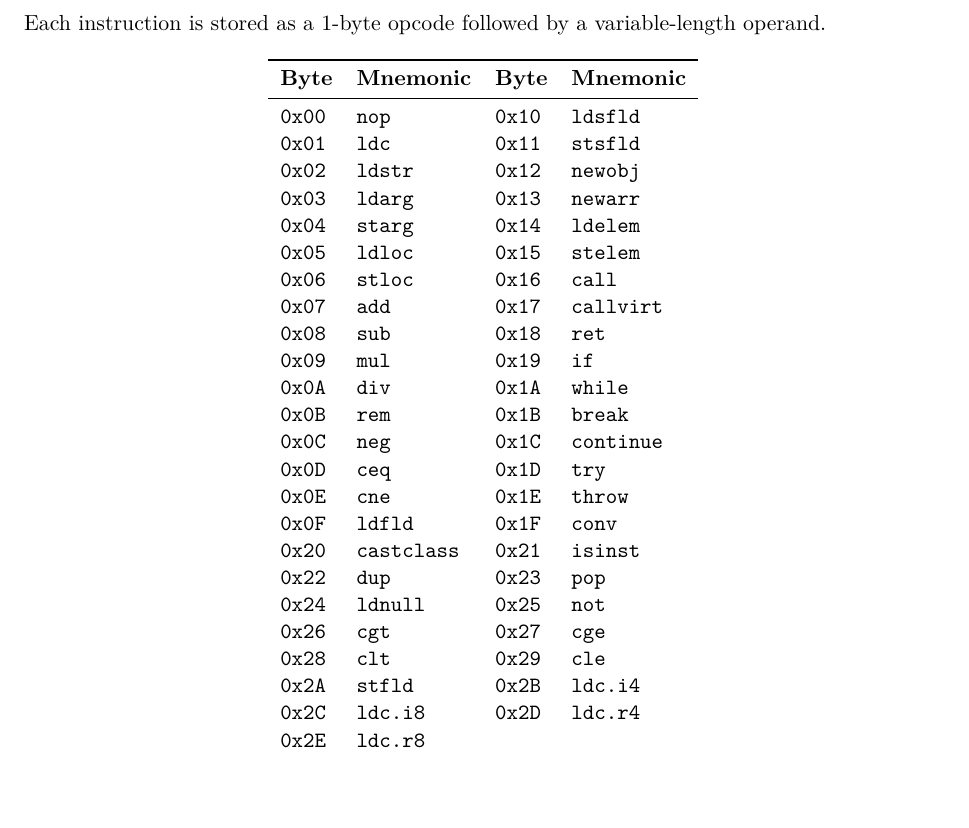
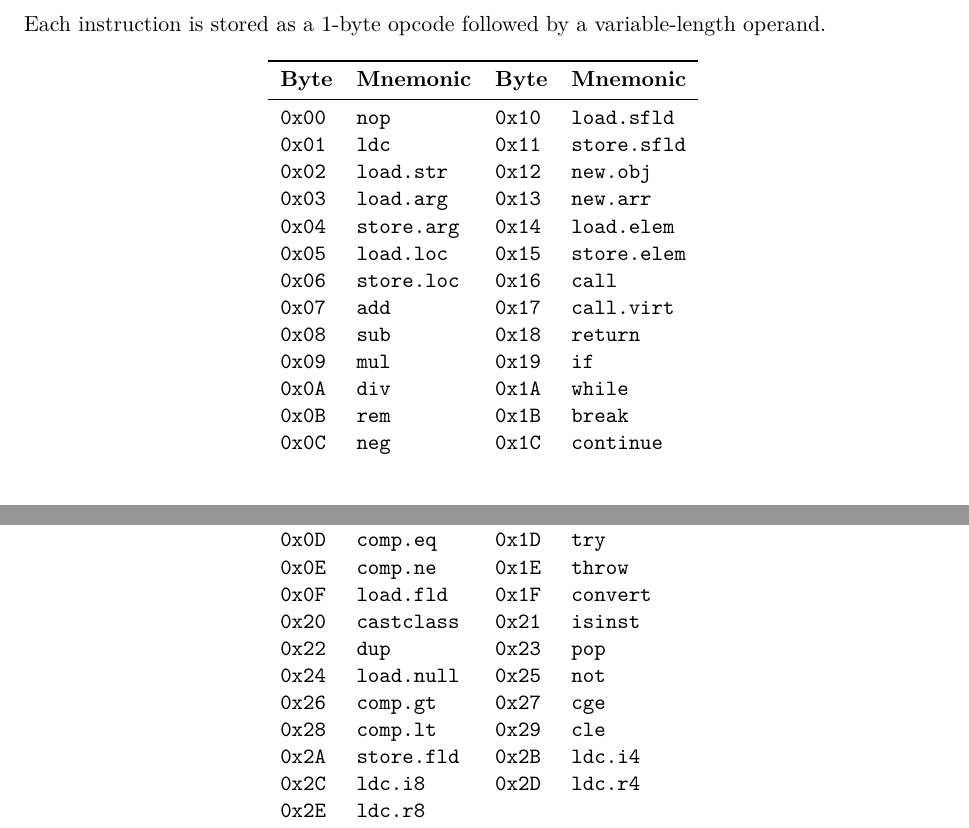
Before and after one commit to Fy-nite/ObjectIR, a LaTeX document (specs/ObjectIRV3.tex): part of page 13 of 21 before the commit and two parts of pages 13 and 14 of 21 after it, the two joined at a grey line, cut so that both start at the same text, the shorter picture padded with empty space. Compiled offline with pdfLaTeX.

Commit message:
update spec

```diff
--- a/specs/ObjectIRV3.tex
+++ b/specs/ObjectIRV3.tex
@@ -892,28 +901,28 @@ operand.
   \textbf{Byte} & \textbf{Mnemonic} & \textbf{Byte} & \textbf{Mnemonic} \\
   \midrule
   \endhead
-  \texttt{0x00} & \texttt{nop}       & \texttt{0x10} & \texttt{ldsfld}   \\
-  \texttt{0x01} & \texttt{ldc}       & \texttt{0x11} & \texttt{stsfld}   \\
-  \texttt{0x02} & \texttt{ldstr}     & \texttt{0x12} & \texttt{newobj}   \\
-  \texttt{0x03} & \texttt{ldarg}     & \texttt{0x13} & \texttt{newarr}   \\
-  \texttt{0x04} & \texttt{starg}     & \texttt{0x14} & \texttt{ldelem}   \\
-  \texttt{0x05} & \texttt{ldloc}     & \texttt{0x15} & \texttt{stelem}   \\
-  \texttt{0x06} & \texttt{stloc}     & \texttt{0x16} & \texttt{call}     \\
-  \texttt{0x07} & \texttt{add}       & \texttt{0x17} & \texttt{callvirt} \\
-  \texttt{0x08} & \texttt{sub}       & \texttt{0x18} & \texttt{ret}      \\
+  \texttt{0x00} & \texttt{nop}       & \texttt{0x10} & \texttt{load.sfld}   \\
+  \texttt{0x01} & \texttt{ldc}       & \texttt{0x11} & \texttt{store.sfld}   \\
+  \texttt{0x02} & \texttt{load.str}     & \texttt{0x12} & \texttt{new.obj}   \\
+  \texttt{0x03} & \texttt{load.arg}     & \texttt{0x13} & \texttt{new.arr}   \\
+  \texttt{0x04} & \texttt{store.arg}     & \texttt{0x14} & \texttt{load.elem}   \\
+  \texttt{0x05} & \texttt{load.loc}     & \texttt{0x15} & \texttt{store.elem}   \\
+  \texttt{0x06} & \texttt{store.loc}     & \texttt{0x16} & \texttt{call}     \\
+  \texttt{0x07} & \texttt{add}       & \texttt{0x17} & \texttt{call.virt} \\
+  \texttt{0x08} & \texttt{sub}       & \texttt{0x18} & \texttt{return}      \\
   \texttt{0x09} & \texttt{mul}       & \texttt{0x19} & \texttt{if}       \\
   \texttt{0x0A} & \texttt{div}       & \texttt{0x1A} & \texttt{while}    \\
   \texttt{0x0B} & \texttt{rem}       & \texttt{0x1B} & \texttt{break}    \\
   \texttt{0x0C} & \texttt{neg}       & \texttt{0x1C} & \texttt{continue} \\
-  \texttt{0x0D} & \texttt{ceq}       & \texttt{0x1D} & \texttt{try}      \\
-  \texttt{0x0E} & \texttt{cne}       & \texttt{0x1E} & \texttt{throw}    \\
-  \texttt{0x0F} & \texttt{ldfld}     & \texttt{0x1F} & \texttt{conv}     \\
+  \texttt{0x0D} & \texttt{comp.eq}   & \texttt{0x1D} & \texttt{try}      \\
+  \texttt{0x0E} & \texttt{comp.ne}   & \texttt{0x1E} & \texttt{throw}    \\
+  \texttt{0x0F} & \texttt{load.fld}  & \texttt{0x1F} & \texttt{convert}     \\
   \texttt{0x20} & \texttt{castclass} & \texttt{0x21} & \texttt{isinst}   \\
   \texttt{0x22} & \texttt{dup}       & \texttt{0x23} & \texttt{pop}      \\
-  \texttt{0x24} & \texttt{ldnull}    & \texttt{0x25} & \texttt{not}      \\
-  \texttt{0x26} & \texttt{cgt}       & \texttt{0x27} & \texttt{cge}      \\
-  \texttt{0x28} & \texttt{clt}       & \texttt{0x29} & \texttt{cle}      \\
-  \texttt{0x2A} & \texttt{stfld}     & \texttt{0x2B} & \texttt{ldc.i4}   \\
+  \texttt{0x24} & \texttt{load.null}    & \texttt{0x25} & \texttt{not}      \\
+  \texttt{0x26} & \texttt{comp.gt}       & \texttt{0x27} & \texttt{cge}      \\
+  \texttt{0x28} & \texttt{comp.lt}       & \texttt{0x29} & \texttt{cle}      \\
+  \texttt{0x2A} & \texttt{store.fld}     & \texttt{0x2B} & \texttt{ldc.i4}   \\
   \texttt{0x2C} & \texttt{ldc.i8}    & \texttt{0x2D} & \texttt{ldc.r4}   \\
   \texttt{0x2E} & \texttt{ldc.r8}    &               &                   \\
   \bottomrule
```
Also changed, not shown: specs/ObjectIRV3.tex (63 more changed lines).
